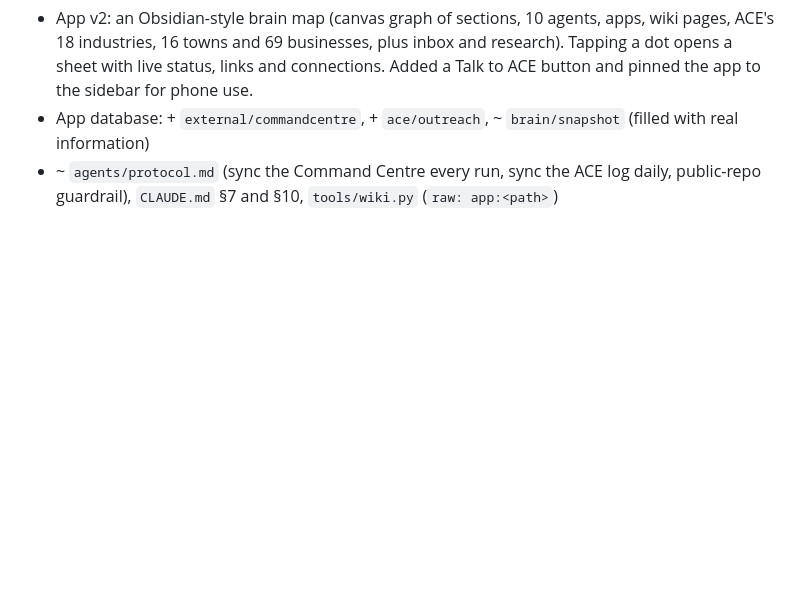
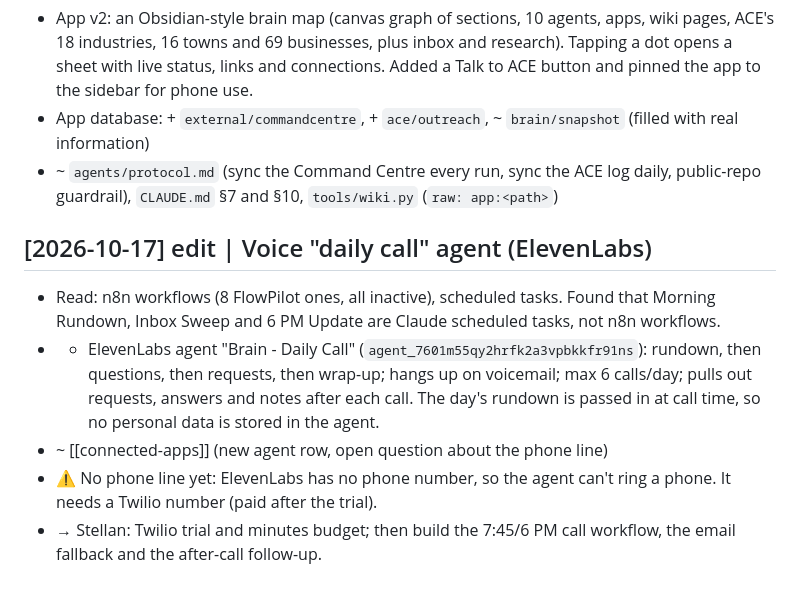
Before and after one commit to stellanrowbotham/Stellan, a Markdown page: wiki/log.md, the part around the change. Drawn GitHub-style; blank space fills up the shorter version.

Commit message:
edit: Brain daily-call voice agent (ElevenLabs)
Co-Authored-By: Claude Opus 5.5 <noreply@anthropic.com>
Claude-Session: https://claude.ai/code/session_01DhjZE7m2vzZWPQMxh5UdvL

```diff
--- a/wiki/log.md
+++ b/wiki/log.md
@@ -42,3 +42,10 @@ The log from the earlier LLM Wiki demo (2026-10-01 to 2026-10-02) is in git hist
 - App v2: an Obsidian-style brain map (canvas graph of sections, 10 agents, apps, wiki pages, ACE's 18 industries, 16 towns and 69 businesses, plus inbox and research). Tapping a dot opens a sheet with live status, links and connections. Added a Talk to ACE button and pinned the app to the sidebar for phone use.
 - App database: + `external/commandcentre`, + `ace/outreach`, ~ `brain/snapshot` (filled with real information)
 - ~ `agents/protocol.md` (sync the Command Centre every run, sync the ACE log daily, public-repo guardrail), `CLAUDE.md` §7 and §10, `tools/wiki.py` (`raw: app:<path>`)
+
+## [2026-10-17] edit | Voice "daily call" agent (ElevenLabs)
+- Read: n8n workflows (8 FlowPilot ones, all inactive), scheduled tasks. Found that Morning Rundown, Inbox Sweep and 6 PM Update are Claude scheduled tasks, not n8n workflows.
+- + ElevenLabs agent "Brain - Daily Call" (`agent_7601m55qy2hrfk2a3vpbkkfr91ns`): rundown, then questions, then requests, then wrap-up; hangs up on voicemail; max 6 calls/day; pulls out requests, answers and notes after each call. The day's rundown is passed in at call time, so no personal data is stored in the agent.
+- ~ [[connected-apps]] (new agent row, open question about the phone line)
+- ⚠️ No phone line yet: ElevenLabs has no phone number, so the agent can't ring a phone. It needs a Twilio number (paid after the trial).
+- → Stellan: Twilio trial and minutes budget; then build the 7:45/6 PM call workflow, the email fallback and the after-call follow-up.
```
Also changed, not shown: wiki/connected-apps.md (+4 -2 lines).
